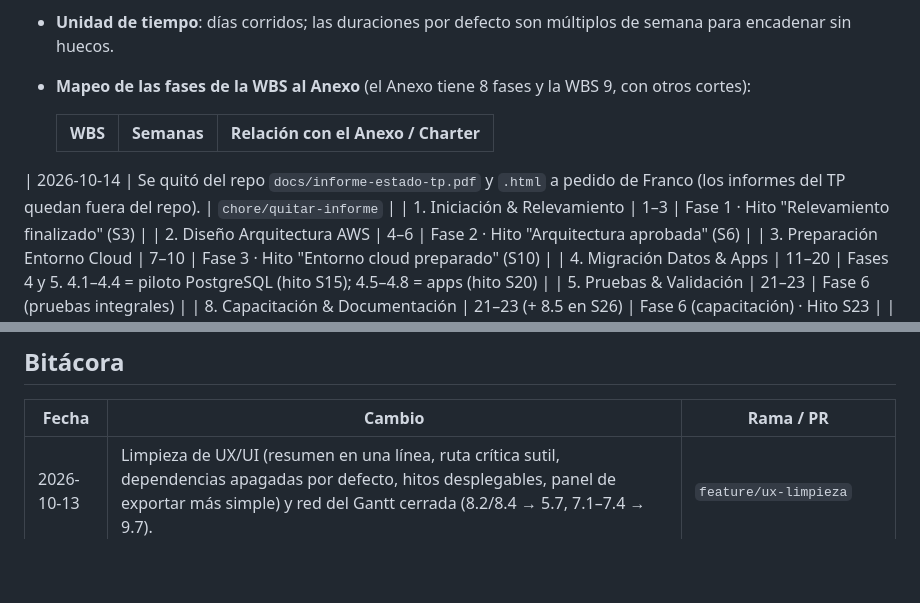
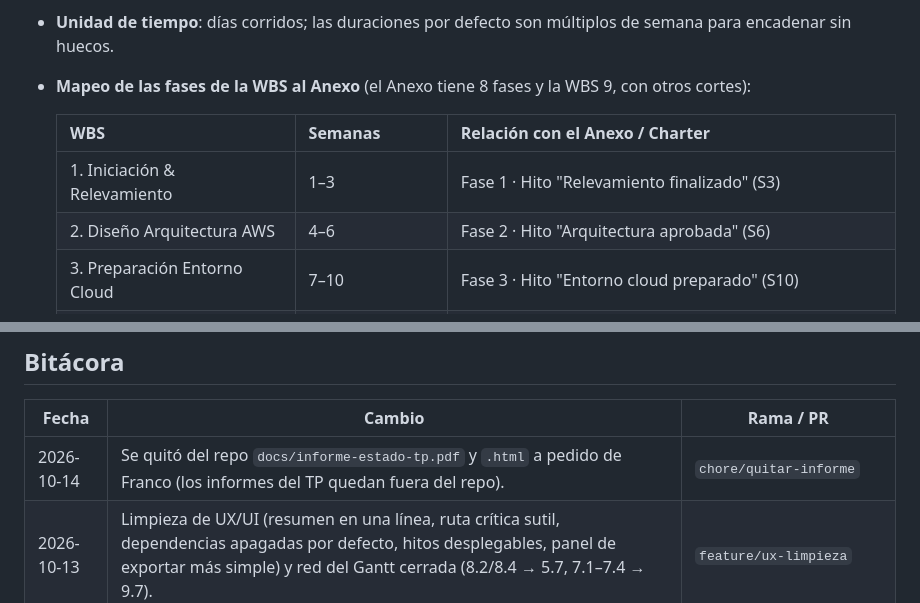
Before and after one commit to francorep2/wbs-gantt-migracion-aws, a Markdown page: CONTEXTO.md, 2 parts joined by grey strips. Rendered like a GitHub page; blank space fills up the shorter version.

Commit message:
CONTEXTO: entrada de bitácora en su tabla
Co-Authored-By: Claude Opus 5.5 (1M context) <noreply@anthropic.com>
Claude-Session: https://claude.ai/code/session_01YAEzaXqHiYyJrKwypGVT9S

```diff
--- a/CONTEXTO.md
+++ b/CONTEXTO.md
@@ -20,7 +20,6 @@ Este repo contiene una página web interactiva con la WBS del equipo y un diagra
 
   | WBS | Semanas | Relación con el Anexo / Charter |
   |---|---|---|
-| 2026-10-14 | Se quitó del repo `docs/informe-estado-tp.pdf` y `.html` a pedido de Franco (los informes del TP quedan fuera del repo). | `chore/quitar-informe` |
   | 1. Iniciación & Relevamiento | 1–3 | Fase 1 · Hito "Relevamiento finalizado" (S3) |
   | 2. Diseño Arquitectura AWS | 4–6 | Fase 2 · Hito "Arquitectura aprobada" (S6) |
   | 3. Preparación Entorno Cloud | 7–10 | Fase 3 · Hito "Entorno cloud preparado" (S10) |
@@ -57,6 +56,7 @@ Este repo contiene una página web interactiva con la WBS del equipo y un diagra
 ## Bitácora
 | Fecha | Cambio | Rama / PR |
 |---|---|---|
+| 2026-10-14 | Se quitó del repo `docs/informe-estado-tp.pdf` y `.html` a pedido de Franco (los informes del TP quedan fuera del repo). | `chore/quitar-informe` |
 | 2026-10-13 | Limpieza de UX/UI (resumen en una línea, ruta crítica sutil, dependencias apagadas por defecto, hitos desplegables, panel de exportar más simple) y red del Gantt cerrada (8.2/8.4 → 5.7, 7.1–7.4 → 9.7). | `feature/ux-limpieza` |
 | 2026-10-13 | WBS v2: 67 paquetes (staging, EC2, VPN, DMS, AWS Backup, aprobaciones de hitos, integración, rollback, transferencia operativa, fase 9 completa), responsables y descripción por paquete. Informe de estado del TP (quitado del repo el 14/10). | `feature/wbs-v2-informe` |
 | 2026-10-13 | Exportar a draw.io (.drawio): páginas WBS y Gantt editables. Se oculta el selector de hoja fuera de PDF. | `feature/exportar-drawio` |
```
